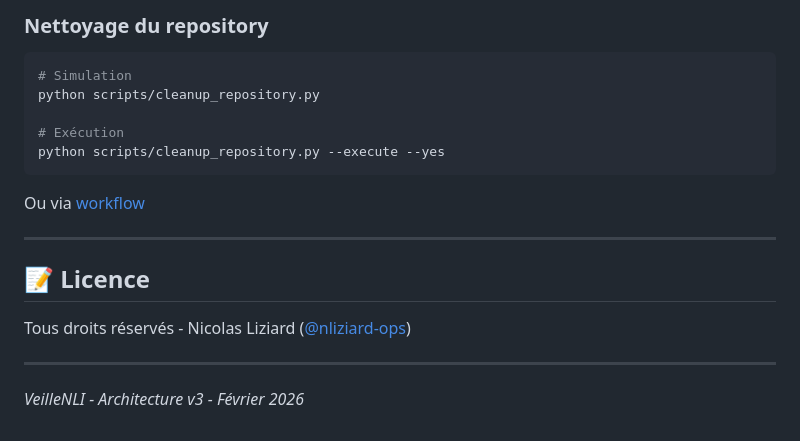
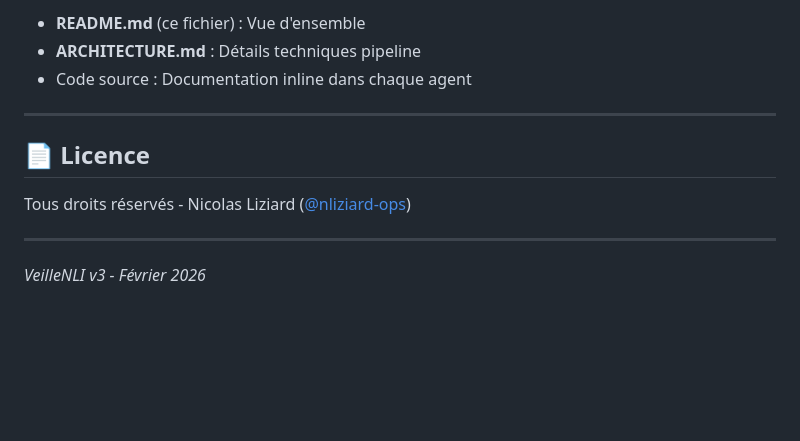
Before and after one commit to nliziard-ops/VeilleNLI, a Markdown page: README.md, the part around one of its changes. GitHub-like rendering; blank space fills up the shorter version.

````diff
--- a/README.md
+++ b/README.md
@@ -150,22 +176,14 @@ cd docs && python -m http.server 8000
 
-### Nettoyage du repository
-
-```bash
-# Simulation
-python scripts/cleanup_repository.py
-
-# Exécution
-python scripts/cleanup_repository.py --execute --yes
-```
-
-Ou via [workflow](https://github.com/nliziard-ops/VeilleNLI/actions/workflows/cleanup-repo.yml)
+- **README.md** (ce fichier) : Vue d'ensemble
+- **ARCHITECTURE.md** : Détails techniques pipeline
+- Code source : Documentation inline dans chaque agent
 
 ---
 
-## 📝 Licence
+## 📄 Licence
 
 Tous droits réservés - Nicolas Liziard ([@nliziard-ops](https://github.com/nliziard-ops))
 
 ---
 
-*VeilleNLI - Architecture v3 - Février 2026*
+*VeilleNLI v3 - Février 2026*
````
Also changed, not shown: other parts of README.md (+96 -70 lines).
